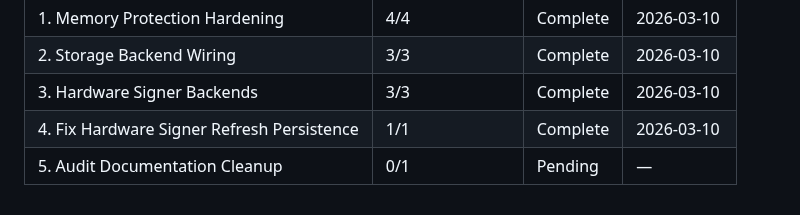
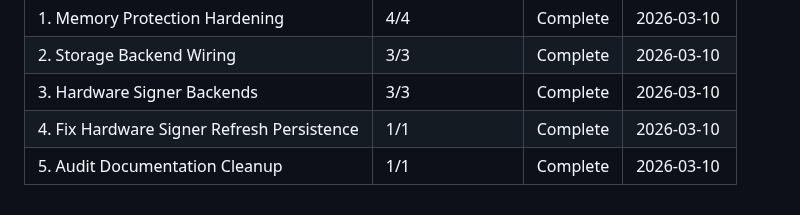
Before and after one commit to prodnull/unix-oidc, a Markdown page: .planning/ROADMAP.md, the part around the change. Rendered like a GitHub page.

```diff
--- a/.planning/ROADMAP.md
+++ b/.planning/ROADMAP.md
@@ -105,4 +105,4 @@ Phases execute in strict dependency order: 1 → 2 → 3
 | 2. Storage Backend Wiring | 3/3 | Complete   | 2026-03-10 |
 | 3. Hardware Signer Backends | 3/3 | Complete   | 2026-03-10 |
 | 4. Fix Hardware Signer Refresh Persistence | 1/1 | Complete   | 2026-03-10 |
-| 5. Audit Documentation Cleanup | 0/1 | Pending | — |
+| 5. Audit Documentation Cleanup | 1/1 | Complete   | 2026-03-10 |
```
Also changed, not shown: .planning/STATE.md (+17 -15 lines), 1 other file.
